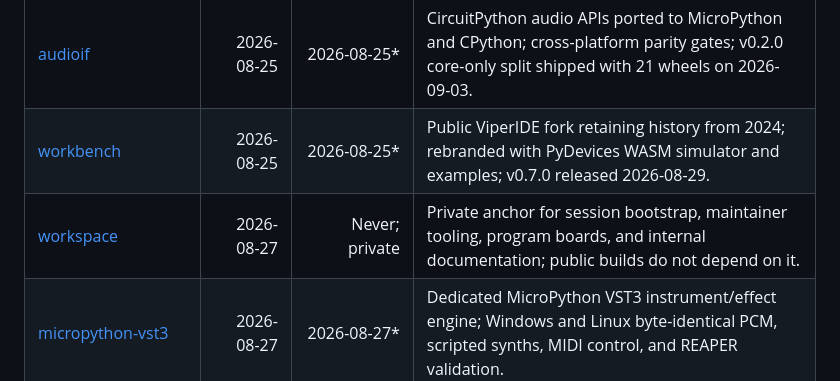
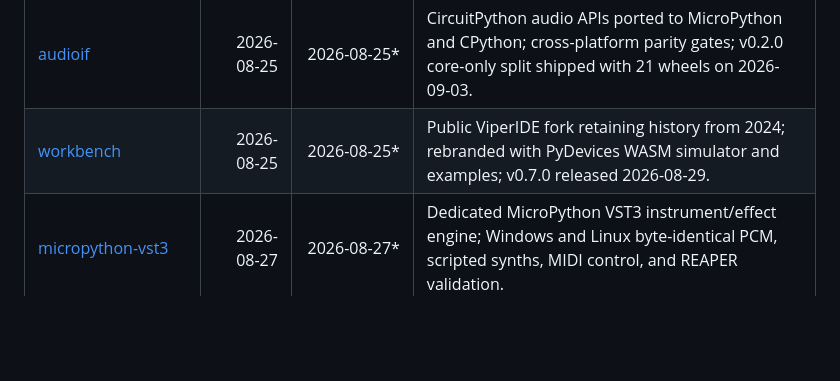
Before and after one commit to PyDevices/.github, a Markdown page: docs/history.md, the part around the change. Rendered like a GitHub page; blank space fills up the shorter version.

Commit message:
docs/history: drop the private workspace row from the public chronology

```diff
--- a/docs/history.md
+++ b/docs/history.md
@@ -40,7 +40,6 @@ Dates are UTC calendar dates. “Created” is GitHub’s repository-object date
 | [android-runner](https://github.com/PyDevices/android-runner) | 2026-08-17 | 2026-08-17* | Reproducible Android CPython runtime build engine; first Runner APK release, v0.1.0, on 2026-08-29. |
 | [audioif](https://github.com/PyDevices/audioif) | 2026-08-25 | 2026-08-25* | CircuitPython audio APIs ported to MicroPython and CPython; cross-platform parity gates; v0.2.0 core-only split shipped with 21 wheels on 2026-09-03. |
 | [workbench](https://github.com/PyDevices/workbench) | 2026-08-25 | 2026-08-25* | Public ViperIDE fork retaining history from 2024; rebranded with PyDevices WASM simulator and examples; v0.7.0 released 2026-08-29. |
-| [workspace](https://github.com/PyDevices/workspace) | 2026-08-27 | Never; private | Private anchor for session bootstrap, maintainer tooling, program boards, and internal documentation; public builds do not depend on it. |
 | [micropython-vst3](https://github.com/PyDevices/micropython-vst3) | 2026-08-27 | 2026-08-27* | Dedicated MicroPython VST3 instrument/effect engine; Windows and Linux byte-identical PCM, scripted synths, MIDI control, and REAPER validation. |
 | [micropython-pydevices](https://github.com/PyDevices/micropython-pydevices) | 2026-08-29 | 2026-08-29* | Versioned MicroPython patch queue, runtime profiles, provenance, WebAssembly pieces, and restricted VST3-engine profile. |
 | [usbif](https://github.com/PyDevices/usbif) | 2026-08-30 | 2026-09-04 | Developed privately, audited, and history-cleaned before publication; proved USB audio, MIDI, CDC, HID, storage, hub, UAC, and UVC paths in host/device roles. |
```
